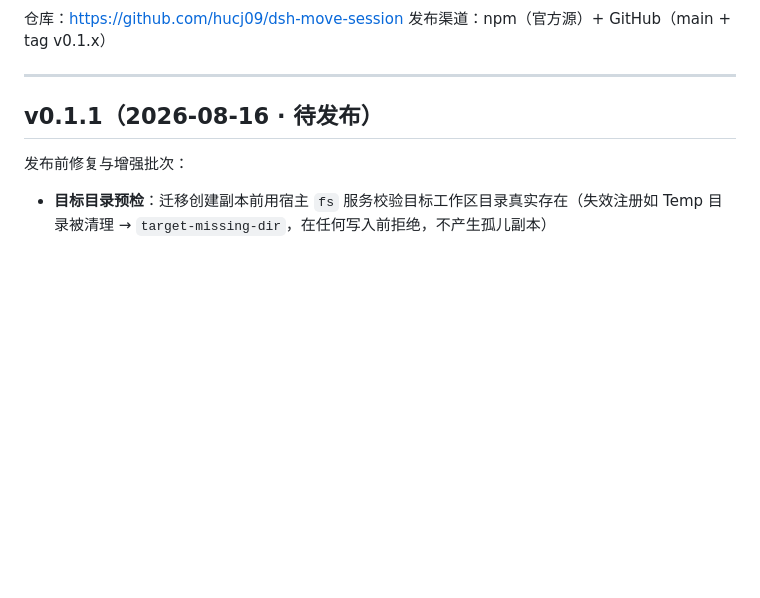
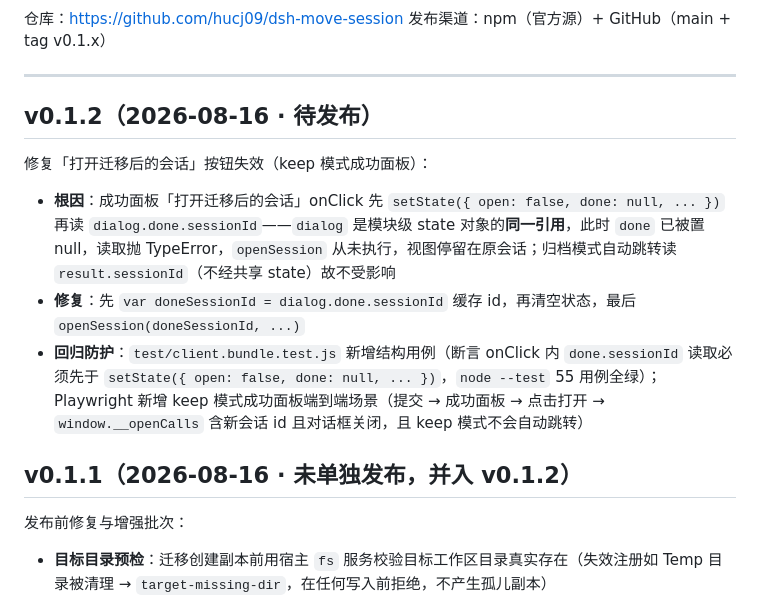
Before and after one commit to hucj09/dsh-move-session, a Markdown page: docs/CHANGELOG.md, the part around the change. Rendered like a GitHub page; blank space fills up the shorter version.

Commit message:
v0.1.2: 修复「打开迁移后的会话」按钮失效（keep 模式成功面板先读 id 再清状态）+ 回归测试（node --test 55 用例、Playwright keep 成功面板场景）+ 文档截图与版本号更新

```diff
--- a/docs/CHANGELOG.md
+++ b/docs/CHANGELOG.md
@@ -7,7 +7,22 @@
 
 ---
 
-## v0.1.1（2026-08-16 · 待发布）
+## v0.1.2（2026-08-16 · 待发布）
+
+修复「打开迁移后的会话」按钮失效（keep 模式成功面板）：
+
+- **根因**：成功面板「打开迁移后的会话」onClick 先 `setState({ open: false, done: null, ... })`
+  再读 `dialog.done.sessionId`——`dialog` 是模块级 state 对象的**同一引用**，此时 `done` 已被置
+  null，读取抛 TypeError，`openSession` 从未执行，视图停留在原会话；归档模式自动跳转读
+  `result.sessionId`（不经共享 state）故不受影响
+- **修复**：先 `var doneSessionId = dialog.done.sessionId` 缓存 id，再清空状态，最后
+  `openSession(doneSessionId, ...)`
+- **回归防护**：`test/client.bundle.test.js` 新增结构用例（断言 onClick 内 `done.sessionId`
+  读取必须先于 `setState({ open: false, done: null, ... })`，`node --test` 55 用例全绿）；
+  Playwright 新增 keep 模式成功面板端到端场景（提交 → 成功面板 → 点击打开 →
+  `window.__openCalls` 含新会话 id 且对话框关闭，且 keep 模式不会自动跳转）
+
+## v0.1.1（2026-08-16 · 未单独发布，并入 v0.1.2）
 
 发布前修复与增强批次：
 
```
Also changed, not shown: README.en.md (+3 -1 lines), README.md (+3 -1 lines), docs/images/example1.png (added), 5 other files.
